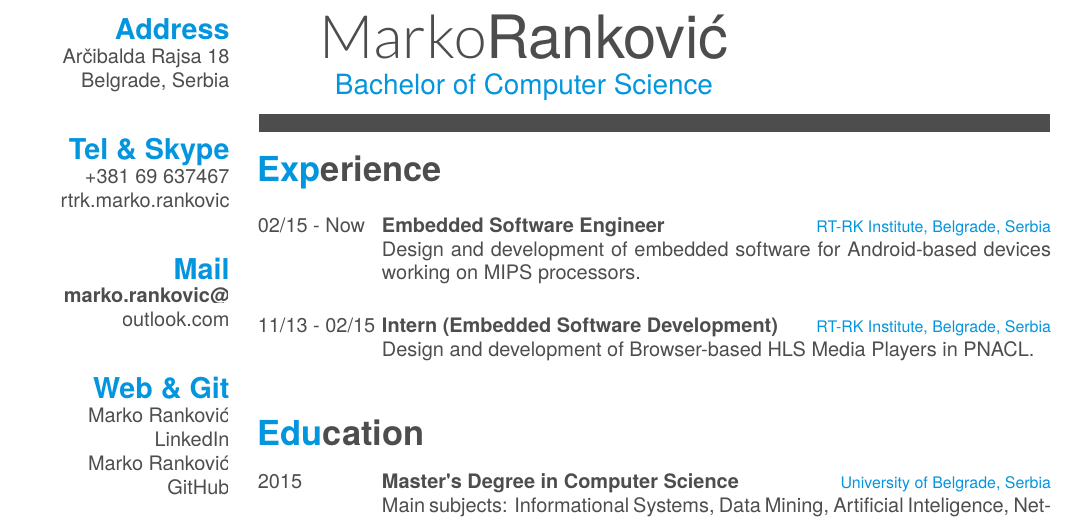
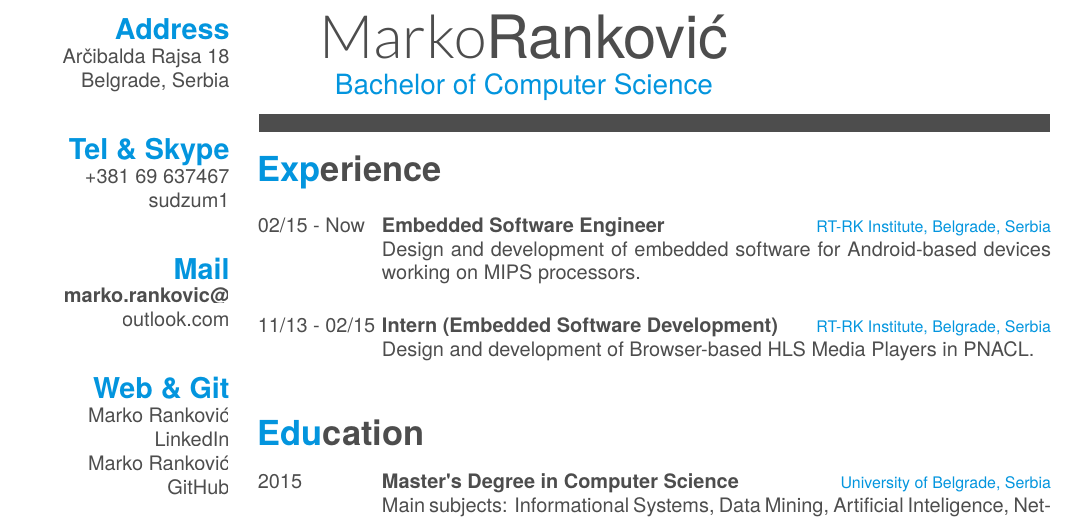
Before and after one commit to marko-rankovic/CV, a LaTeX CV (CV_RankovicMarko.tex): part of the page, cut so that both start at the same text. The pictures show the PDF file CV_RankovicMarko.pdf that the author committed with the source.

Commit message:
sudzum1 for Skype

```diff
--- a/CV_RankovicMarko.tex
+++ b/CV_RankovicMarko.tex
@@ -35,7 +35,7 @@
     ~
   \section{Tel \& Skype}
     +381 69 637467
-    rtrk.marko.rankovic
+    sudzum1
     ~
   \section{Mail}
     \href{mailto:marko.rankovic@outlook.com}{\textbf{marko.rankovic@}\\outlook.com}
```
Also changed, not shown: CV_RankovicMarko.pdf.
